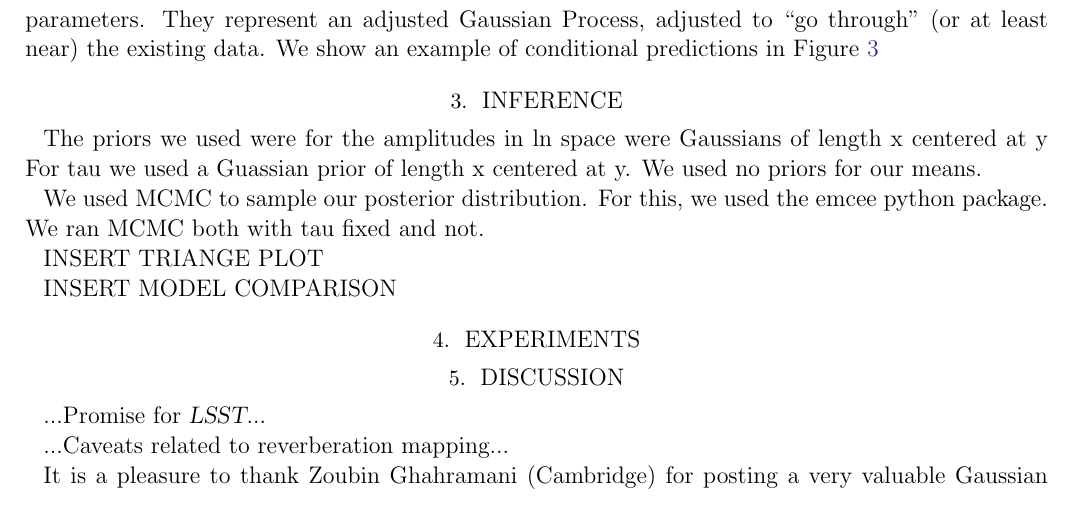
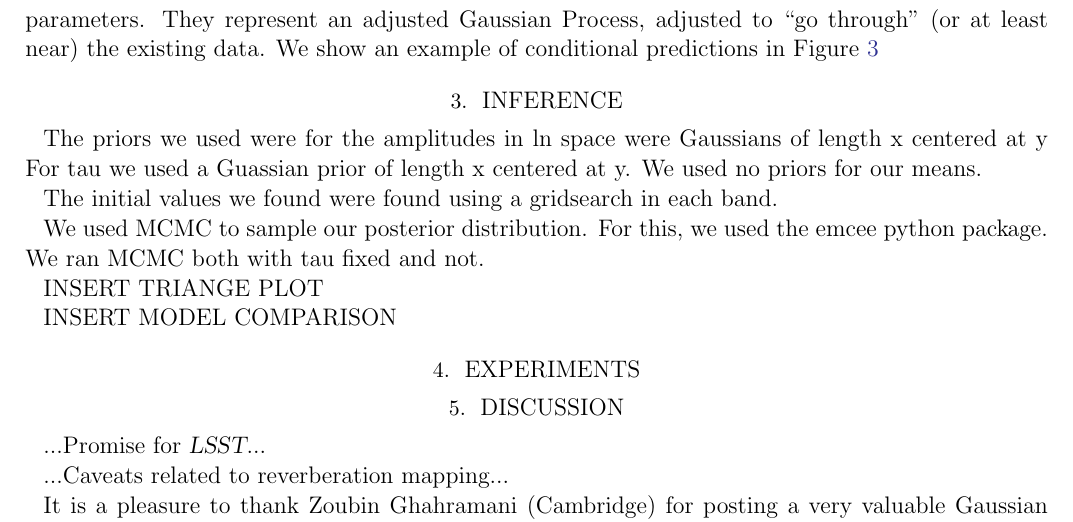
Before and after one commit to mykytyn/QuasarVariability, a LaTeX paper (documents/qv.tex): part of page 7 of 8, cut so that both start at the same text. Compiled offline with pdfLaTeX; an older LaTeX class or package is replaced by its successor.

Commit message:
minor addition

```diff
--- a/documents/qv.tex
+++ b/documents/qv.tex
@@ -410,6 +410,8 @@ The priors we used were for the amplitudes in ln space were Gaussians of length
 For tau we used a Guassian prior of length x centered at y.
 We used no priors for our means.
 
+The initial values we found were found using a gridsearch in each band.
+
 
 We used MCMC to sample our posterior distribution. For this, we used the emcee python package. We ran MCMC both with tau fixed and not.
 
```
